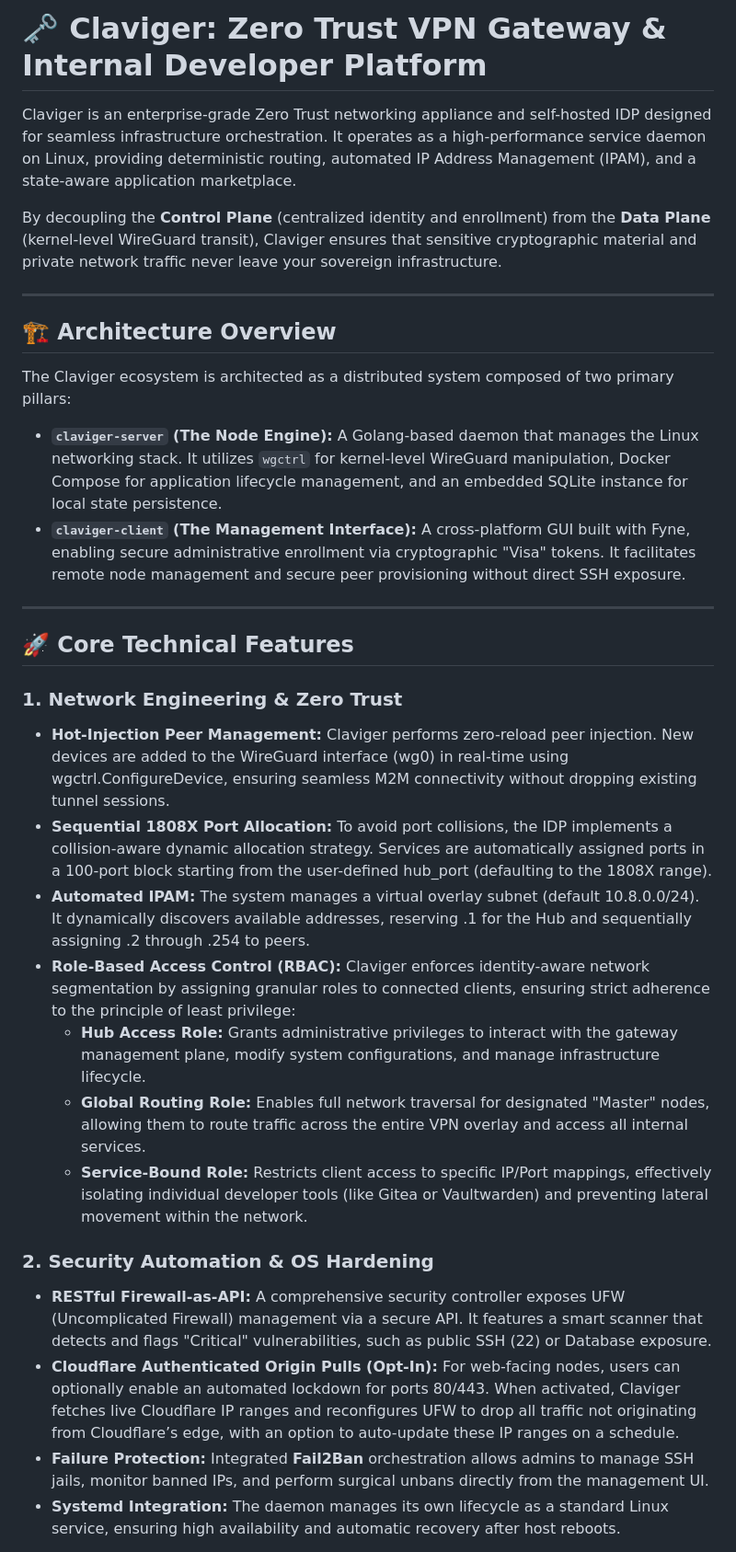
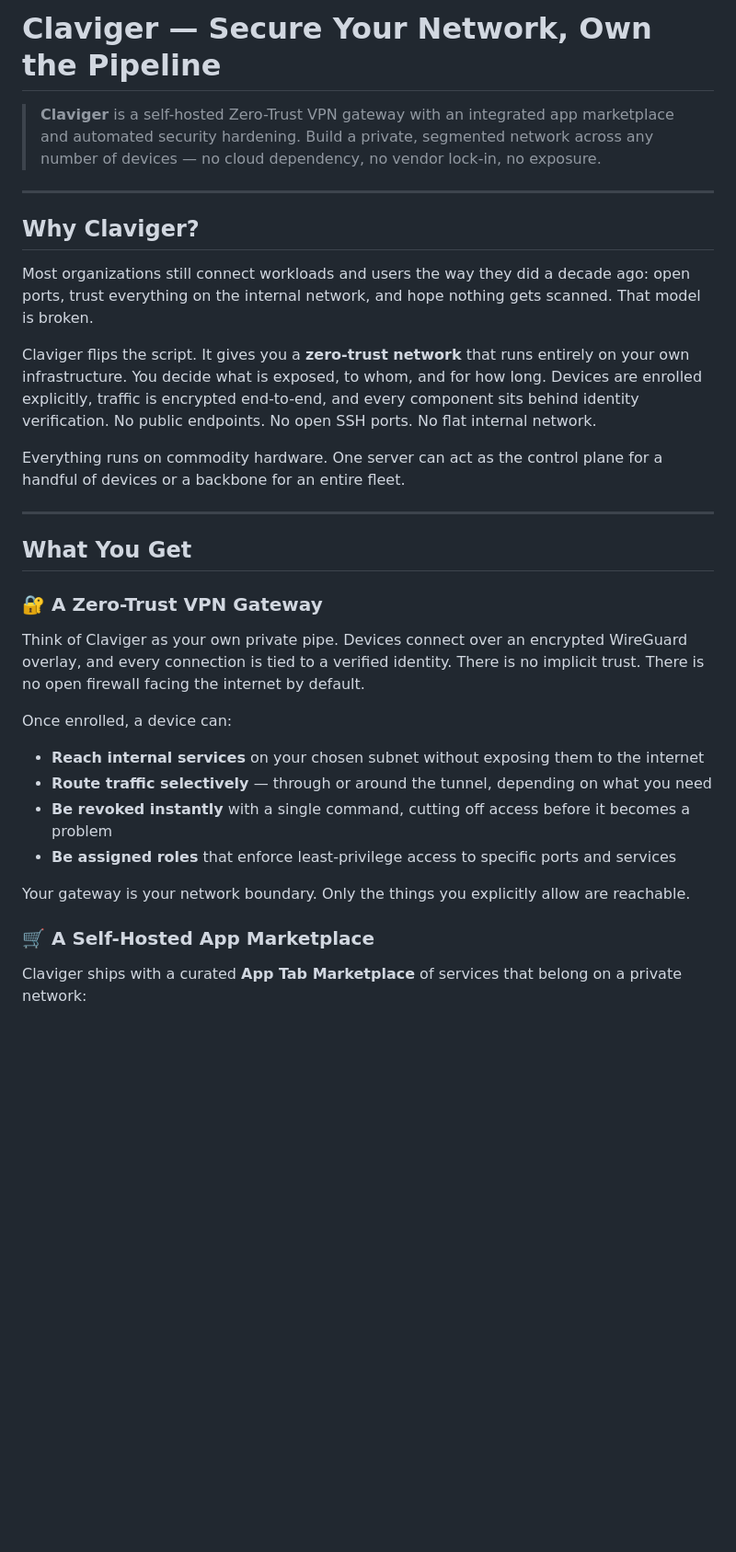
Before and after one commit to Dncky35/claviger, a Markdown page: readme.md, the part around one of its changes. Shown at 92% size. Rendered like a GitHub page; blank space fills up the shorter version.

```diff
--- a/readme.md
+++ b/readme.md
@@ -1,39 +1,35 @@
-# 🗝️ Claviger: Zero Trust VPN Gateway & Internal Developer Platform
+# Claviger — Secure Your Network, Own the Pipeline
 
-Claviger is an enterprise-grade Zero Trust networking appliance and self-hosted IDP designed for seamless infrastructure orchestration. It operates as a high-performance service daemon on Linux, providing deterministic routing, automated IP Address Management (IPAM), and a state-aware application marketplace.
-
-By decoupling the **Control Plane** (centralized identity and enrollment) from the **Data Plane** (kernel-level WireGuard transit), Claviger ensures that sensitive cryptographic material and private network traffic never leave your sovereign infrastructure.
+> **Claviger** is a self-hosted Zero-Trust VPN gateway with an integrated app marketplace and automated security hardening. Build a private, segmented network across any number of devices — no cloud dependency, no vendor lock-in, no exposure.
 
 ---
 
-## 🏗️ Architecture Overview
+## Why Claviger?
 
-The Claviger ecosystem is architected as a distributed system composed of two primary pillars:
+Most organizations still connect workloads and users the way they did a decade ago: open ports, trust everything on the internal network, and hope nothing gets scanned. That model is broken.
 
-*   **`claviger-server` (The Node Engine):** A Golang-based daemon that manages the Linux networking stack. It utilizes `wgctrl` for kernel-level WireGuard manipulation, Docker Compose for application lifecycle management, and an embedded SQLite instance for local state persistence.
-*   **`claviger-client` (The Management Interface):** A cross-platform GUI built with Fyne, enabling secure administrative enrollment via cryptographic "Visa" tokens. It facilitates remote node management and secure peer provisioning without direct SSH exposure.
+Claviger flips the script. It gives you a **zero-trust network** that runs entirely on your own infrastructure. You decide what is exposed, to whom, and for how long. Devices are enrolled explicitly, traffic is encrypted end-to-end, and every component sits behind identity verification. No public endpoints. No open SSH ports. No flat internal network.
+
+Everything runs on commodity hardware. One server can act as the control plane for a handful of devices or a backbone for an entire fleet.
 
 ---
 
-## 🚀 Core Technical Features
+## What You Get
 
-### 1\. Network Engineering & Zero Trust
+### 🔐 A Zero-Trust VPN Gateway
 
+Think of Claviger as your own private pipe. Devices connect over an encrypted WireGuard overlay, and every connection is tied to a verified identity. There is no implicit trust. There is no open firewall facing the internet by default.
 
-*   **Hot-Injection Peer Management:** Claviger performs zero-reload peer injection. New devices are added to the WireGuard interface (wg0) in real-time using wgctrl.ConfigureDevice, ensuring seamless M2M connectivity without dropping existing tunnel sessions.
-*   **Sequential 1808X Port Allocation:** To avoid port collisions, the IDP implements a collision-aware dynamic allocation strategy. Services are automatically assigned ports in a 100-port block starting from the user-defined hub\_port (defaulting to the 1808X range).
-*   **Automated IPAM:** The system manages a virtual overlay subnet (default 10.8.0.0/24). It dynamically discovers available addresses, reserving .1 for the Hub and sequentially assigning .2 through .254 to peers.
-*   **Role-Based Access Control (RBAC):** Claviger enforces identity-aware network segmentation by assigning granular roles to connected clients, ensuring strict adherence to the principle of least privilege:
-    *   **Hub Access Role:** Grants administrative privileges to interact with the gateway management plane, modify system configurations, and manage infrastructure lifecycle.
-    *   **Global Routing Role:** Enables full network traversal for designated "Master" nodes, allowing them to route traffic across the entire VPN overlay and access all internal services.
-    *   **Service-Bound Role:** Restricts client access to specific IP/Port mappings, effectively isolating individual developer tools (like Gitea or Vaultwarden) and preventing lateral movement within the network.
+Once enrolled, a device can:
 
+- **Reach internal services** on your chosen subnet without exposing them to the internet
+- **Route traffic selectively** — through or around the tunnel, depending on what you need
+- **Be revoked instantly** with a single command, cutting off access before it becomes a problem
+- **Be assigned roles** that enforce least-privilege access to specific ports and services
 
-### 2\. Security Automation & OS Hardening
+Your gateway is your network boundary. Only the things you explicitly allow are reachable.
 
-*   **RESTful Firewall-as-API:** A comprehensive security controller exposes UFW (Uncomplicated Firewall) management via a secure API. It features a smart scanner that detects and flags "Critical" vulnerabilities, such as public SSH (22) or Database exposure.
-*   **Cloudflare Authenticated Origin Pulls (Opt-In):** For web-facing nodes, users can optionally enable an automated lockdown for ports 80/443. When activated, Claviger fetches live Cloudflare IP ranges and reconfigures UFW to drop all traffic not originating from Cloudflare’s edge, with an option to auto-update these IP ranges on a schedule.
-*   **Failure Protection:** Integrated **Fail2Ban** orchestration allows admins to manage SSH jails, monitor banned IPs, and perform surgical unbans directly from the management UI.
-*   **Systemd Integration:** The daemon manages its own lifecycle as a standard Linux service, ensuring high availability and automatic recovery after host reboots.
+### 🛒 A Self-Hosted App Marketplace
 
+Claviger ships with a curated **App Tab Marketplace** of services that belong on a private network:
 
```
Also changed, not shown: other parts of readme.md (+114 -45 lines).
